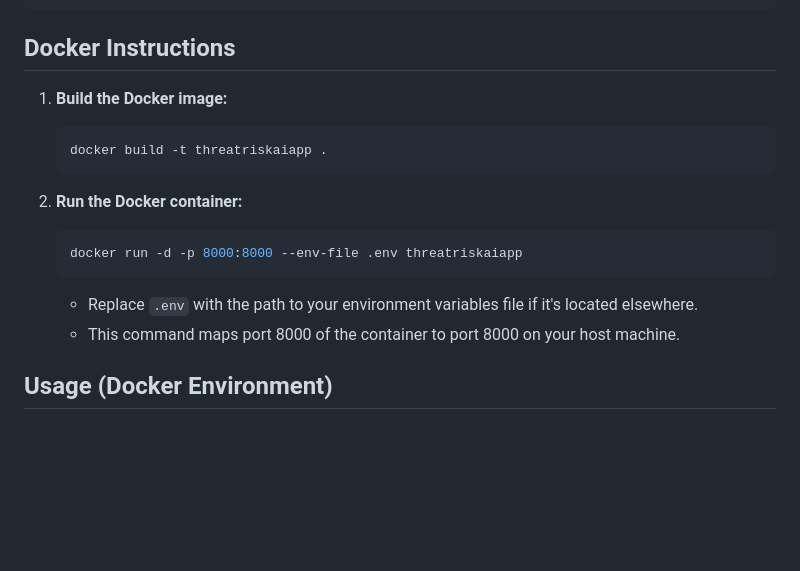
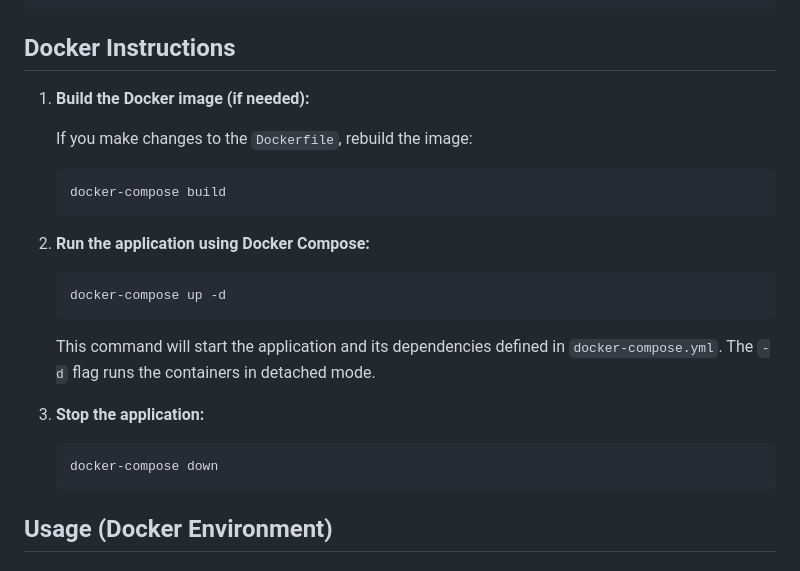
Before and after one commit to unovie-ai/ThreatRiskAI, a Markdown page: README.md, the part around the change. GitHub-like rendering; blank space fills up the shorter version.

Commit message:
docs: Update README.md to use docker-compose instead of docker

````diff
--- a/README.md
+++ b/README.md
@@ -67,20 +67,27 @@ EMBEDDING_MODEL=jina-embeddings-v2-small-en
 
 ## Docker Instructions
 
-1.  **Build the Docker image:**
+1.  **Build the Docker image (if needed):**
+
+    If you make changes to the `Dockerfile`, rebuild the image:
 
     ```bash
-    docker build -t threatriskaiapp .
+    docker-compose build
     ```
 
-2.  **Run the Docker container:**
+2.  **Run the application using Docker Compose:**
 
     ```bash
-    docker run -d -p 8000:8000 --env-file .env threatriskaiapp
+    docker-compose up -d
     ```
 
-    *   Replace `.env` with the path to your environment variables file if it's located elsewhere.
-    *   This command maps port 8000 of the container to port 8000 on your host machine.
+    This command will start the application and its dependencies defined in `docker-compose.yml`. The `-d` flag runs the containers in detached mode.
+
+3.  **Stop the application:**
+
+    ```bash
+    docker-compose down
+    ```
 
 ## Usage (Docker Environment)
 
````
